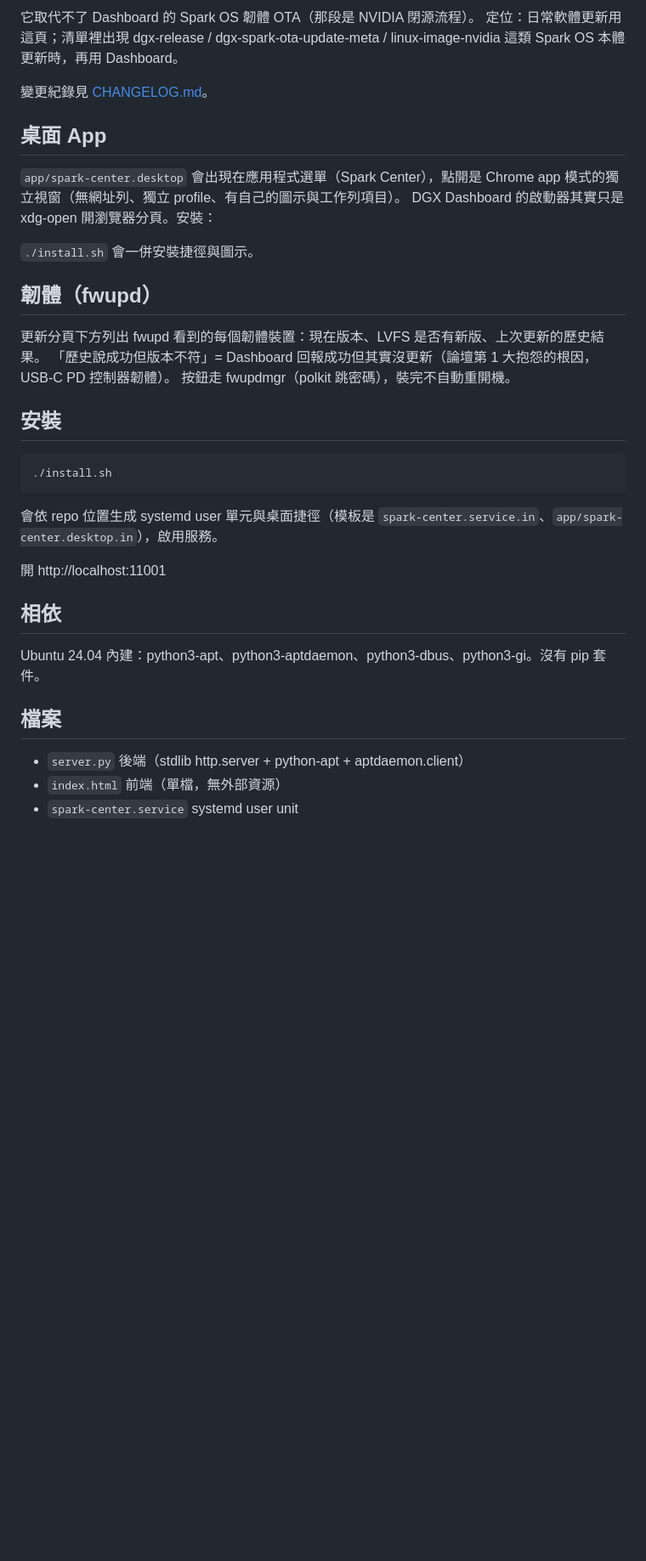
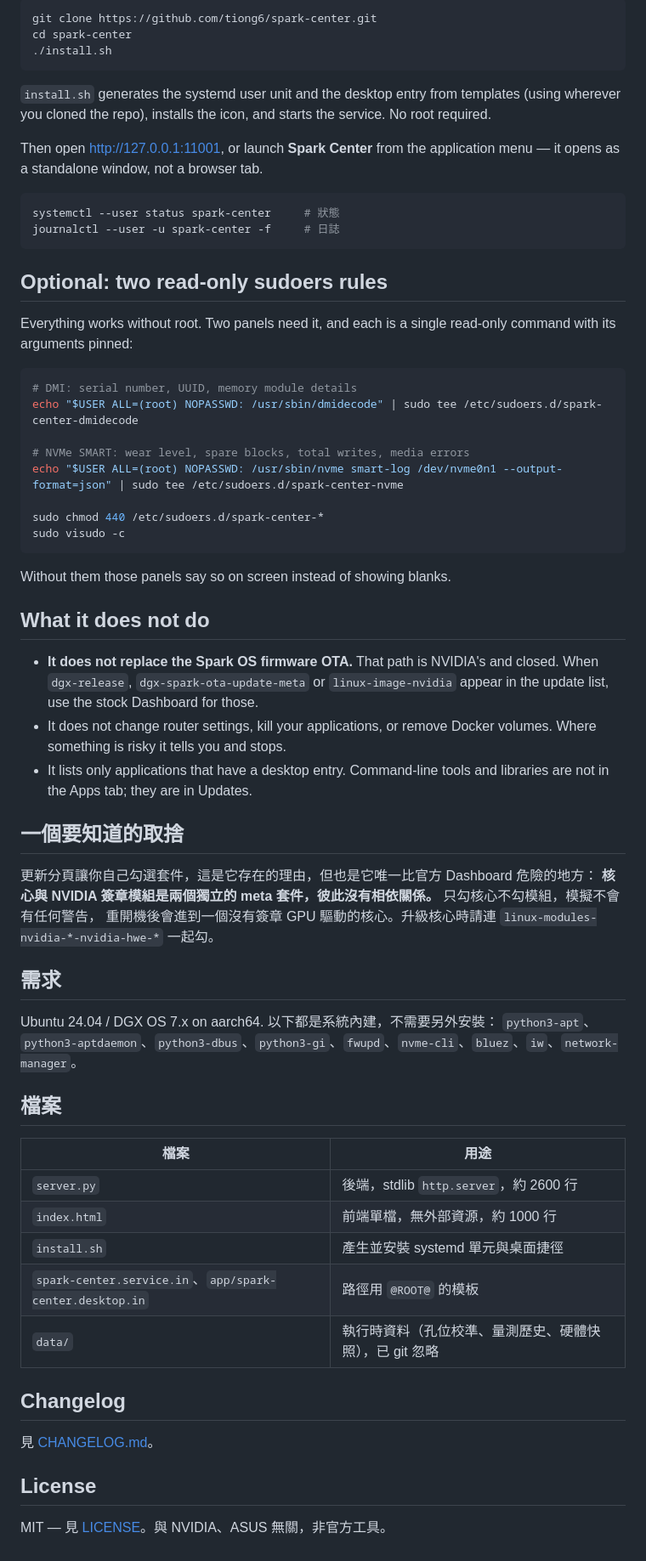
Before and after one commit to tiong6/spark-center, a Markdown page: README.md, the part around one of its changes. Shown at 85% size. GitHub-like rendering; blank space fills up the shorter version.

Commit message:
docs: 重寫 README
原本是一路追加長出來的，有重複與過期內容（例如指向已模板化的 .service）。
改成：英文導言與分頁總覽表給社群、設計原則明說為何這樣設計、安裝與選用的 sudoers、
「不做什麼」界線，以及中文的核心/驅動同時勾選警告。

Co-Authored-By: Claude Opus 5 (1M context) <noreply@anthropic.com>

````diff
--- a/README.md
+++ b/README.md
@@ -89,37 +40,67 @@ flatpak 本機沒有 appstream 時只能給遠端 commit 的提交訊息，不
 
-它取代不了 Dashboard 的 Spark OS 韌體 OTA（那段是 NVIDIA 閉源流程）。
-定位：日常軟體更新用這頁；清單裡出現 dgx-release / dgx-spark-ota-update-meta / linux-image-nvidia 這類 Spark OS 本體更新時，再用 Dashboard。
-
-變更紀錄見 [CHANGELOG.md](CHANGELOG.md)。
-
-## 桌面 App
-
-`app/spark-center.desktop` 會出現在應用程式選單（Spark Center），點開是 Chrome app 模式的獨立視窗（無網址列、獨立 profile、有自己的圖示與工作列項目）。
-DGX Dashboard 的啟動器其實只是 xdg-open 開瀏覽器分頁。安裝：
-
-`./install.sh` 會一併安裝捷徑與圖示。
-
-## 韌體（fwupd）
-
-更新分頁下方列出 fwupd 看到的每個韌體裝置：現在版本、LVFS 是否有新版、上次更新的歷史結果。
-「歷史說成功但版本不符」= Dashboard 回報成功但其實沒更新（論壇第 1 大抱怨的根因，USB-C PD 控制器韌體）。
-按鈕走 fwupdmgr（polkit 跳密碼），裝完不自動重開機。
-
-## 安裝
-
-```
+```sh
+git clone https://github.com/tiong6/spark-center.git
+cd spark-center
 ./install.sh
 ```
-會依 repo 位置生成 systemd user 單元與桌面捷徑（模板是 `spark-center.service.in`、`app/spark-center.desktop.in`），啟用服務。
 
-開 http://localhost:11001
+`install.sh` generates the systemd user unit and the desktop entry from templates (using wherever you cloned the repo), installs the icon, and starts the service. No root required.
 
-## 相依
+Then open <http://127.0.0.1:11001>, or launch **Spark Center** from the application menu — it opens as a standalone window, not a browser tab.
 
-Ubuntu 24.04 內建：python3-apt、python3-aptdaemon、python3-dbus、python3-gi。沒有 pip 套件。
+```sh
+systemctl --user status spark-center     # 狀態
+journalctl --user -u spark-center -f     # 日誌
+```
+
+## Optional: two read-only sudoers rules
+
+Everything works without root. Two panels need it, and each is a single read-only command with its arguments pinned:
+
+```sh
+# DMI: serial number, UUID, memory module details
+echo "$USER ALL=(root) NOPASSWD: /usr/sbin/dmidecode" | sudo tee /etc/sudoers.d/spark-center-dmidecode
+
+# NVMe SMART: wear level, spare blocks, total writes, media errors
+echo "$USER ALL=(root) NOPASSWD: /usr/sbin/nvme smart-log /dev/nvme0n1 --output-format=json" | sudo tee /etc/sudoers.d/spark-center-nvme
+
+sudo chmod 440 /etc/sudoers.d/spark-center-*
+sudo visudo -c
+```
+
+Without them those panels say so on screen instead of showing blanks.
+
+## What it does not do
+
+- **It does not replace the Spark OS firmware OTA.** That path is NVIDIA's and closed. When `dgx-release`, `dgx-spark-ota-update-meta` or `linux-image-nvidia` appear in the update list, use the stock Dashboard for those.
+- It does not change router settings, kill your applications, or remove Docker volumes. Where something is risky it tells you and stops.
+- It lists only applications that have a desktop entry. Command-line tools and libraries are not in the Apps tab; they are in Updates.
+
+## 一個要知道的取捨
+
+更新分頁讓你自己勾選套件，這是它存在的理由，但也是它唯一比官方 Dashboard 危險的地方：
+**核心與 NVIDIA 簽章模組是兩個獨立的 meta 套件，彼此沒有相依關係。** 只勾核心不勾模組，模擬不會有任何警告，
+重開機後會進到一個沒有簽章 GPU 驅動的核心。升級核心時請連 `linux-modules-nvidia-*-nvidia-hwe-*` 一起勾。
+
+## 需求
+
+Ubuntu 24.04 / DGX OS 7.x on aarch64. 以下都是系統內建，不需要另外安裝：
+`python3-apt`、`python3-aptdaemon`、`python3-dbus`、`python3-gi`、`fwupd`、`nvme-cli`、`bluez`、`iw`、`network-manager`。
 
 ## 檔案
 
-- `server.py` 後端（stdlib http.server + python-apt + aptdaemon.client）
-- `index.html` 前端（單檔，無外部資源）
-- `spark-center.service` systemd user unit
+| 檔案 | 用途 |
+|---|---|
+| `server.py` | 後端，stdlib `http.server`，約 2600 行 |
+| `index.html` | 前端單檔，無外部資源，約 1000 行 |
+| `install.sh` | 產生並安裝 systemd 單元與桌面捷徑 |
+| `spark-center.service.in`、`app/spark-center.desktop.in` | 路徑用 `@ROOT@` 的模板 |
+| `data/` | 執行時資料（孔位校準、量測歷史、硬體快照），已 git 忽略 |
+
+## Changelog
+
+見 [CHANGELOG.md](CHANGELOG.md)。
+
+## License
+
+MIT — 見 [LICENSE](LICENSE)。與 NVIDIA、ASUS 無關，非官方工具。
````
Also changed, not shown: other parts of README.md (+25 -74 lines).
